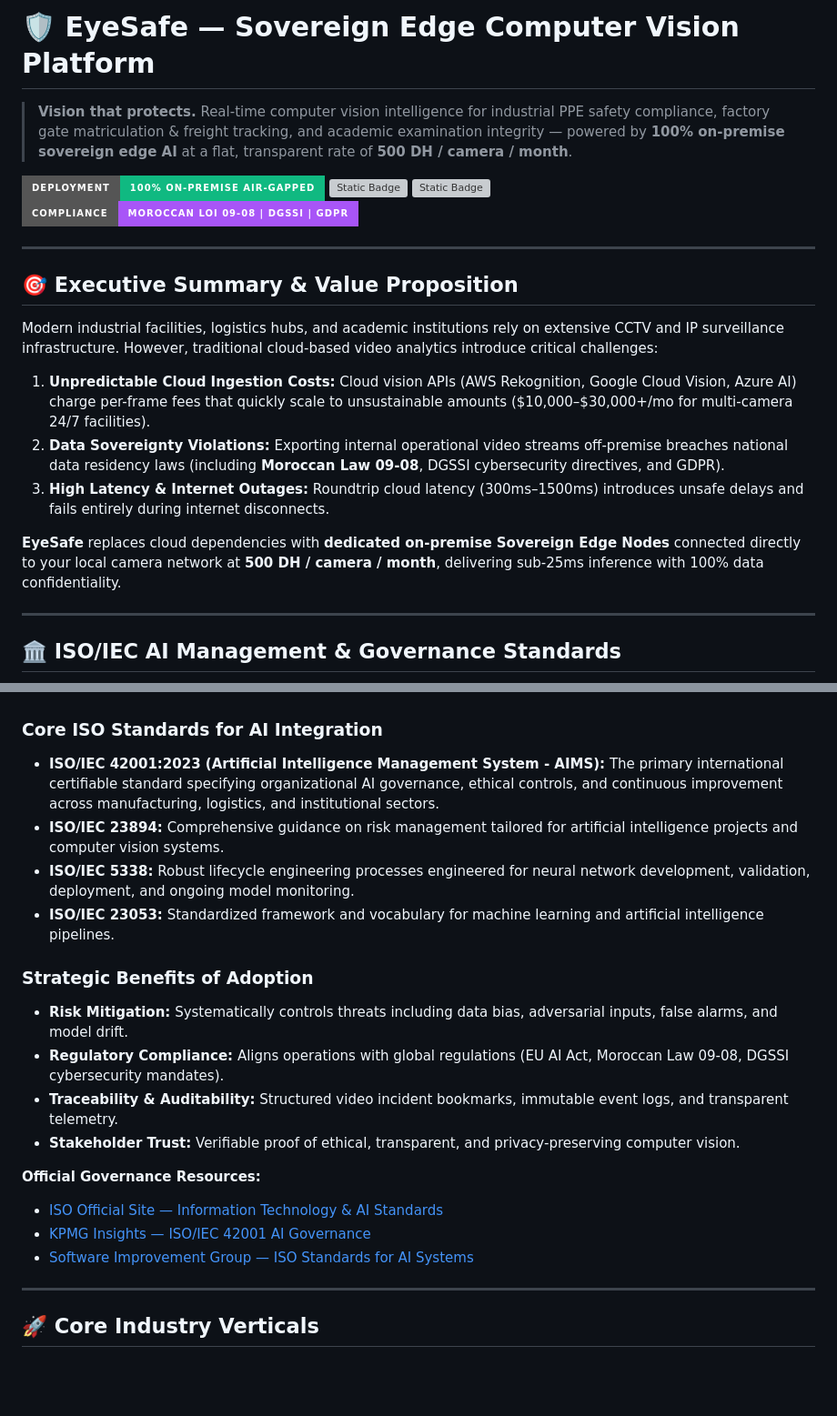
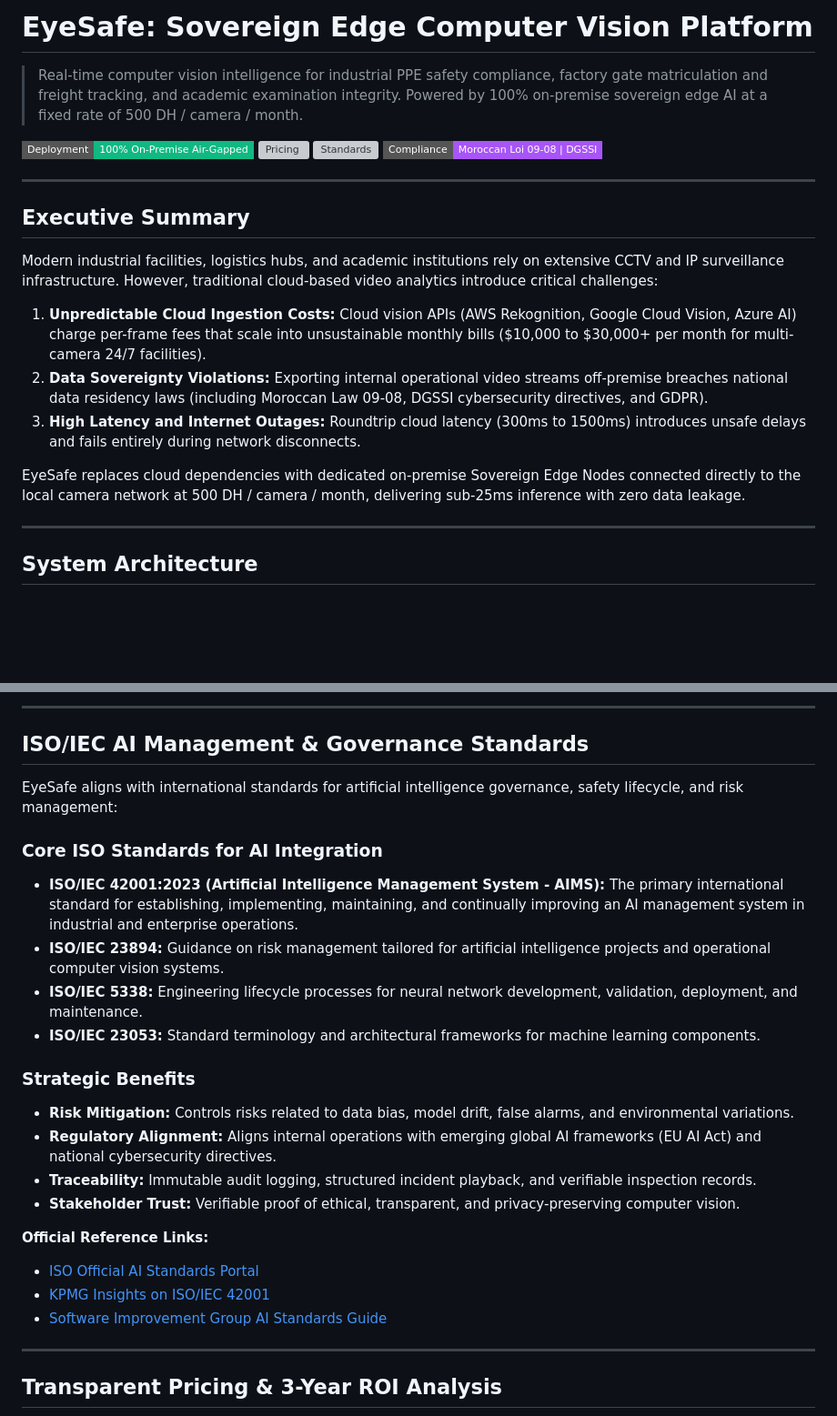
Before and after one commit to mohammed-el-baraka/eyesafe, a Markdown page: README.md, 2 parts joined by grey strips. Shown at 91% size. Drawn GitHub-style; badges without logos; blank space fills up the shorter version; grey boxes are pictures that could not be loaded.

```diff
--- a/README.md
+++ b/README.md
@@ -1,25 +1,25 @@
-# 🛡️ EyeSafe — Sovereign Edge Computer Vision Platform
+# EyeSafe: Sovereign Edge Computer Vision Platform
 
-> **Vision that protects.** Real-time computer vision intelligence for industrial PPE safety compliance, factory gate matriculation & freight tracking, and academic examination integrity — powered by **100% on-premise sovereign edge AI** at a flat, transparent rate of **500 DH / camera / month**.
+> Real-time computer vision intelligence for industrial PPE safety compliance, factory gate matriculation and freight tracking, and academic examination integrity. Powered by 100% on-premise sovereign edge AI at a fixed rate of 500 DH / camera / month.
 
-[![Static Badge](https://img.shields.io/badge/Deployment-100%25%20On--Premise%20Air--Gapped-10b981?style=for-the-badge&logo=shield)](https://eyesafe.ai)
-[![Static Badge](https://img.shields.io/badge/Pricing-500%20DH%20%2F%20cam%20%2F%20mo-f59e0b?style=for-the-badge&logo=cashapp)](https://eyesafe.ai)
-[![Static Badge](https://img.shields.io/badge/Standards-ISO%2FIEC%2042001%3A2023%20Aligned-06b6d4?style=for-the-badge&logo=security)](https://www.iso.org/sectors/it-technologies/ai)
-[![Static Badge](https://img.shields.io/badge/Compliance-Moroccan%20Loi%2009--08%20%7C%20DGSSI%20%7C%20GDPR-a855f7?style=for-the-badge&logo=security)](https://eyesafe.ai)
+[![Deployment](https://img.shields.io/badge/Deployment-100%25%20On--Premise%20Air--Gapped-10b981?style=flat-square)](https://eyesafe.ai)
+[![Pricing](https://img.shields.io/badge/Pricing-500%20DH%20%2F%20cam%20%2F%20mo-f59e0b?style=flat-square)](https://eyesafe.ai)
+[![Standards](https://img.shields.io/badge/Standards-ISO%2FIEC%2042001%3A2023-06b6d4?style=flat-square)](https://www.iso.org/sectors/it-technologies/ai)
+[![Compliance](https://img.shields.io/badge/Compliance-Moroccan%20Loi%2009--08%20%7C%20DGSSI-a855f7?style=flat-square)](https://eyesafe.ai)
 
 ---
 
-## 🎯 Executive Summary & Value Proposition
+## Executive Summary
 
 Modern industrial facilities, logistics hubs, and academic institutions rely on extensive CCTV and IP surveillance infrastructure. However, traditional cloud-based video analytics introduce critical challenges:
 
-1. **Unpredictable Cloud Ingestion Costs:** Cloud vision APIs (AWS Rekognition, Google Cloud Vision, Azure AI) charge per-frame fees that quickly scale to unsustainable amounts ($10,000–$30,000+/mo for multi-camera 24/7 facilities).
-2. **Data Sovereignty Violations:** Exporting internal operational video streams off-premise breaches national data residency laws (including **Moroccan Law 09-08**, DGSSI cybersecurity directives, and GDPR).
-3. **High Latency & Internet Outages:** Roundtrip cloud latency (300ms–1500ms) introduces unsafe delays and fails entirely during internet disconnects.
+1. **Unpredictable Cloud Ingestion Costs:** Cloud vision APIs (AWS Rekognition, Google Cloud Vision, Azure AI) charge per-frame fees that scale into unsustainable monthly bills ($10,000 to $30,000+ per month for multi-camera 24/7 facilities).
+2. **Data Sovereignty Violations:** Exporting internal operational video streams off-premise breaches national data residency laws (including Moroccan Law 09-08, DGSSI cybersecurity directives, and GDPR).
+3. **High Latency and Internet Outages:** Roundtrip cloud latency (300ms to 1500ms) introduces unsafe delays and fails entirely during network disconnects.
 
-**EyeSafe** replaces cloud dependencies with **dedicated on-premise Sovereign Edge Nodes** connected directly to your local camera network at **500 DH / camera / month**, delivering sub-25ms inference with 100% data confidentiality.
+EyeSafe replaces cloud dependencies with dedicated on-premise Sovereign Edge Nodes connected directly to the local camera network at 500 DH / camera / month, delivering sub-25ms inference with zero data leakage.
 
 ---
 
-## 🏛️ ISO/IEC AI Management & Governance Standards
+## System Architecture
 
@@ -27,23 +141,28 @@ EyeSafe aligns directly with international AI standards to ensure auditable, res
+---
+
+## ISO/IEC AI Management & Governance Standards
+
+EyeSafe aligns with international standards for artificial intelligence governance, safety lifecycle, and risk management:
 
 ### Core ISO Standards for AI Integration
 
-- **ISO/IEC 42001:2023 (Artificial Intelligence Management System - AIMS):** The primary international certifiable standard specifying organizational AI governance, ethical controls, and continuous improvement across manufacturing, logistics, and institutional sectors.
-- **ISO/IEC 23894:** Comprehensive guidance on risk management tailored for artificial intelligence projects and computer vision systems.
-- **ISO/IEC 5338:** Robust lifecycle engineering processes engineered for neural network development, validation, deployment, and ongoing model monitoring.
-- **ISO/IEC 23053:** Standardized framework and vocabulary for machine learning and artificial intelligence pipelines.
+- **ISO/IEC 42001:2023 (Artificial Intelligence Management System - AIMS):** The primary international standard for establishing, implementing, maintaining, and continually improving an AI management system in industrial and enterprise operations.
+- **ISO/IEC 23894:** Guidance on risk management tailored for artificial intelligence projects and operational computer vision systems.
+- **ISO/IEC 5338:** Engineering lifecycle processes for neural network development, validation, deployment, and maintenance.
+- **ISO/IEC 23053:** Standard terminology and architectural frameworks for machine learning components.
 
-### Strategic Benefits of Adoption
-- **Risk Mitigation:** Systematically controls threats including data bias, adversarial inputs, false alarms, and model drift.
-- **Regulatory Compliance:** Aligns operations with global regulations (EU AI Act, Moroccan Law 09-08, DGSSI cybersecurity mandates).
-- **Traceability & Auditability:** Structured video incident bookmarks, immutable event logs, and transparent telemetry.
+### Strategic Benefits
+- **Risk Mitigation:** Controls risks related to data bias, model drift, false alarms, and environmental variations.
+- **Regulatory Alignment:** Aligns internal operations with emerging global AI frameworks (EU AI Act) and national cybersecurity directives.
+- **Traceability:** Immutable audit logging, structured incident playback, and verifiable inspection records.
 - **Stakeholder Trust:** Verifiable proof of ethical, transparent, and privacy-preserving computer vision.
 
-**Official Governance Resources:**
-- [ISO Official Site — Information Technology & AI Standards](https://www.iso.org/sectors/it-technologies/ai)
-- [KPMG Insights — ISO/IEC 42001 AI Governance](https://kpmg.com/ch/en/insights/artificial-intelligence/iso-iec-42001.html)
-- [Software Improvement Group — ISO Standards for AI Systems](https://www.softwareimprovementgroup.com/blog/iso-standards-for-ai/)
+**Official Reference Links:**
+- [ISO Official AI Standards Portal](https://www.iso.org/sectors/it-technologies/ai)
+- [KPMG Insights on ISO/IEC 42001](https://kpmg.com/ch/en/insights/artificial-intelligence/iso-iec-42001.html)
+- [Software Improvement Group AI Standards Guide](https://www.softwareimprovementgroup.com/blog/iso-standards-for-ai/)
 
 ---
 
-## 🚀 Core Industry Verticals
+## Transparent Pricing & 3-Year ROI Analysis
 
```
Also changed, not shown: other parts of README.md (+147 -62 lines).
